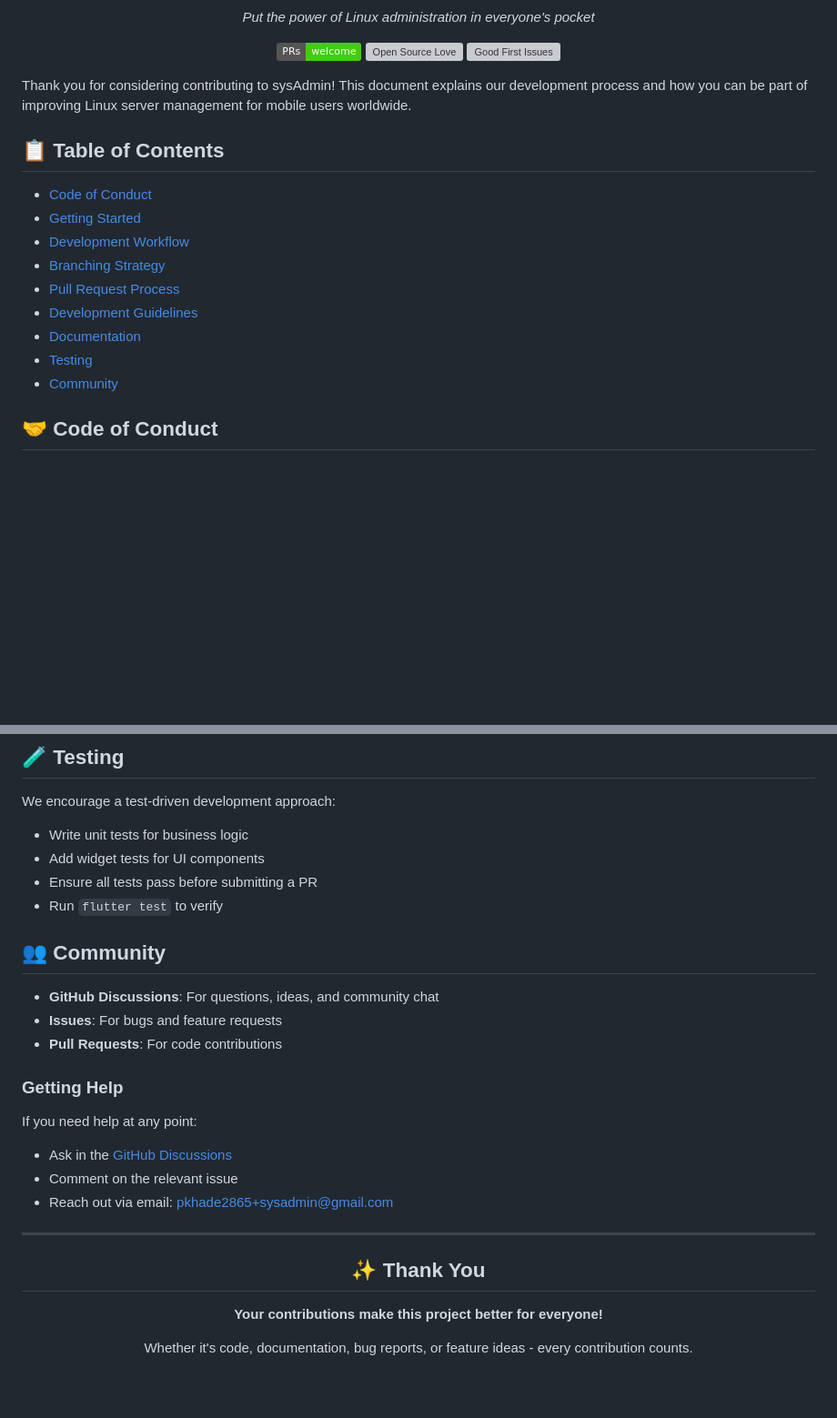
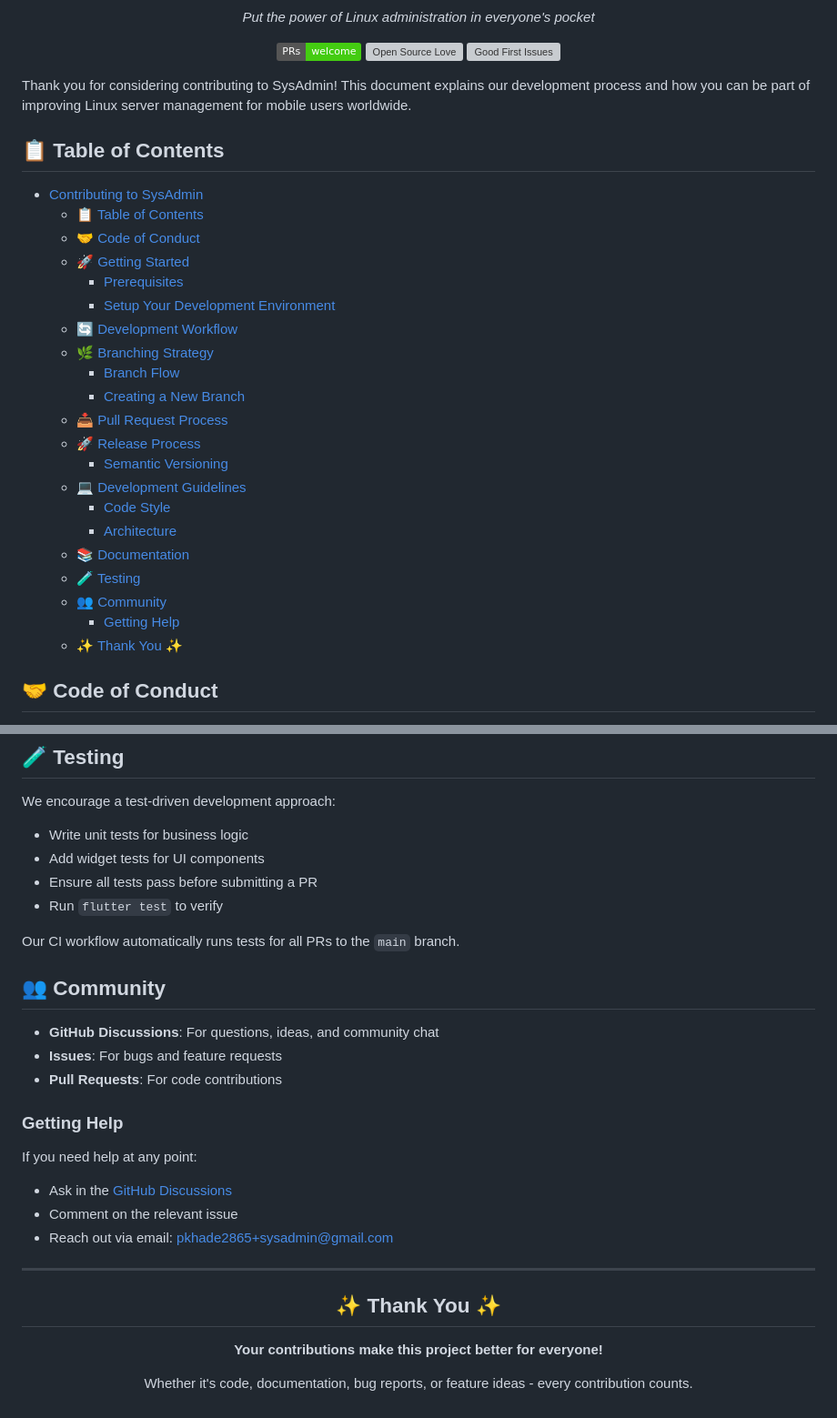
Before and after one commit to prathameshkhade/SysAdmin, a Markdown page: CONTRIBUTING.md, 2 parts joined by grey strips. Shown at 91% size. GitHub-like rendering; badges without logos; blank space fills up the shorter version; grey boxes are pictures that could not be loaded.

```diff
--- a/CONTRIBUTING.md
+++ b/CONTRIBUTING.md
@@ -12,19 +18,31 @@
 
 </div>
 
-Thank you for considering contributing to sysAdmin! This document explains our development process and how you can be part of improving Linux server management for mobile users worldwide.
+Thank you for considering contributing to SysAdmin! This document explains our development process and how you can be part of improving Linux server management for mobile users worldwide.
 
 ## 📋 Table of Contents
 
-- [Code of Conduct](#-code-of-conduct)
-- [Getting Started](#-getting-started)
-- [Development Workflow](#-development-workflow)
-- [Branching Strategy](#-branching-strategy)
-- [Pull Request Process](#-pull-request-process)
-- [Development Guidelines](#-development-guidelines)
-- [Documentation](#-documentation)
-- [Testing](#-testing)
-- [Community](#-community)
+- [Contributing to SysAdmin](#contributing-to-sysadmin)
+  - [📋 Table of Contents](#-table-of-contents)
+  - [🤝 Code of Conduct](#-code-of-conduct)
+  - [🚀 Getting Started](#-getting-started)
+    - [Prerequisites](#prerequisites)
+    - [Setup Your Development Environment](#setup-your-development-environment)
+  - [🔄 Development Workflow](#-development-workflow)
+  - [🌿 Branching Strategy](#-branching-strategy)
+    - [Branch Flow](#branch-flow)
+    - [Creating a New Branch](#creating-a-new-branch)
+  - [📥 Pull Request Process](#-pull-request-process)
+  - [🚀 Release Process](#-release-process)
+    - [Semantic Versioning](#semantic-versioning)
+  - [💻 Development Guidelines](#-development-guidelines)
+    - [Code Style](#code-style)
+    - [Architecture](#architecture)
+  - [📚 Documentation](#-documentation)
+  - [🧪 Testing](#-testing)
+  - [👥 Community](#-community)
+    - [Getting Help](#getting-help)
+  - [✨ Thank You ✨](#-thank-you-)
 
 ## 🤝 Code of Conduct
 
@@ -200,6 +294,8 @@ We encourage a test-driven development approach:
 - Ensure all tests pass before submitting a PR
 - Run `flutter test` to verify
 
+Our CI workflow automatically runs tests for all PRs to the `main` branch.
+
 ## 👥 Community
 
 - **GitHub Discussions**: For questions, ideas, and community chat
@@ -218,7 +314,7 @@ If you need help at any point:
 
 <div align="center">
 
-## ✨ Thank You
+## ✨ Thank You ✨
 
 **Your contributions make this project better for everyone!**
 
```
Also changed, not shown: other parts of CONTRIBUTING.md (+120 -38 lines), CODE_OF_CONDUCT.md (added, +94 -0 lines).
